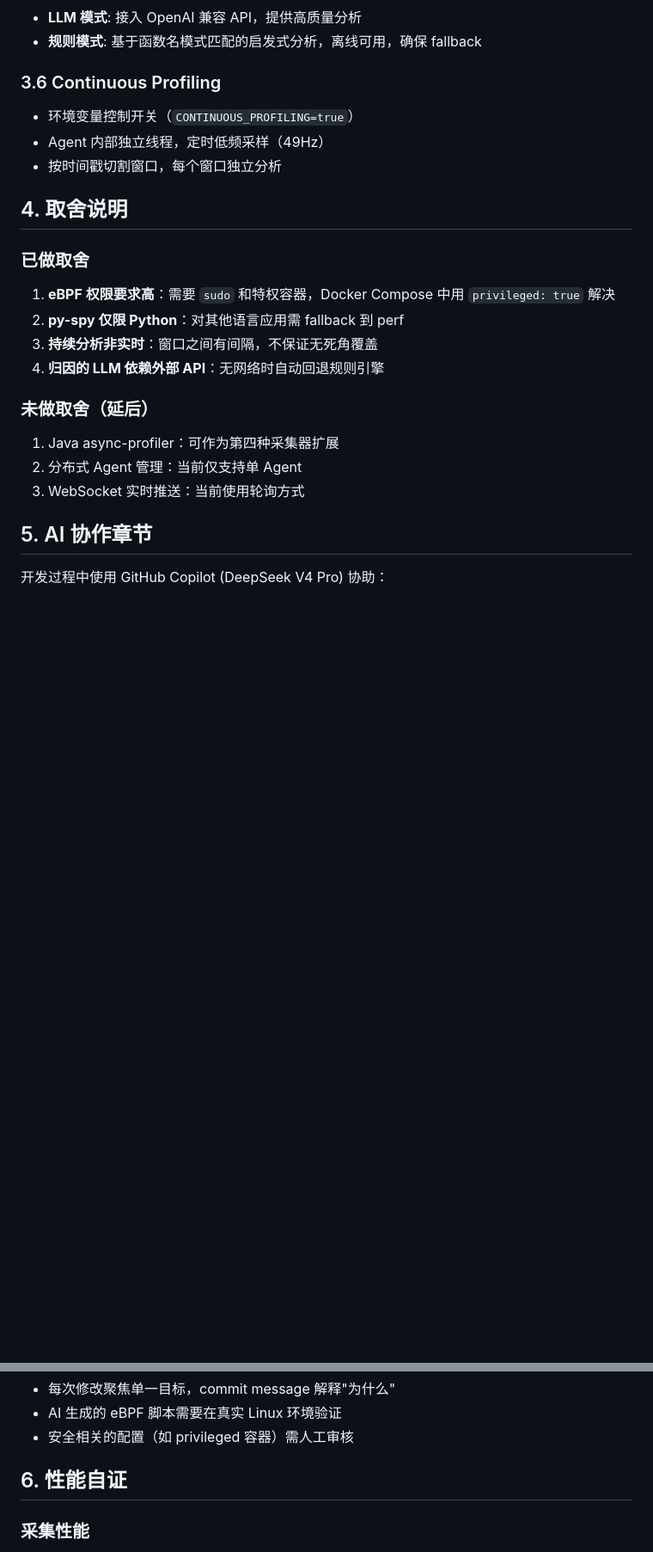
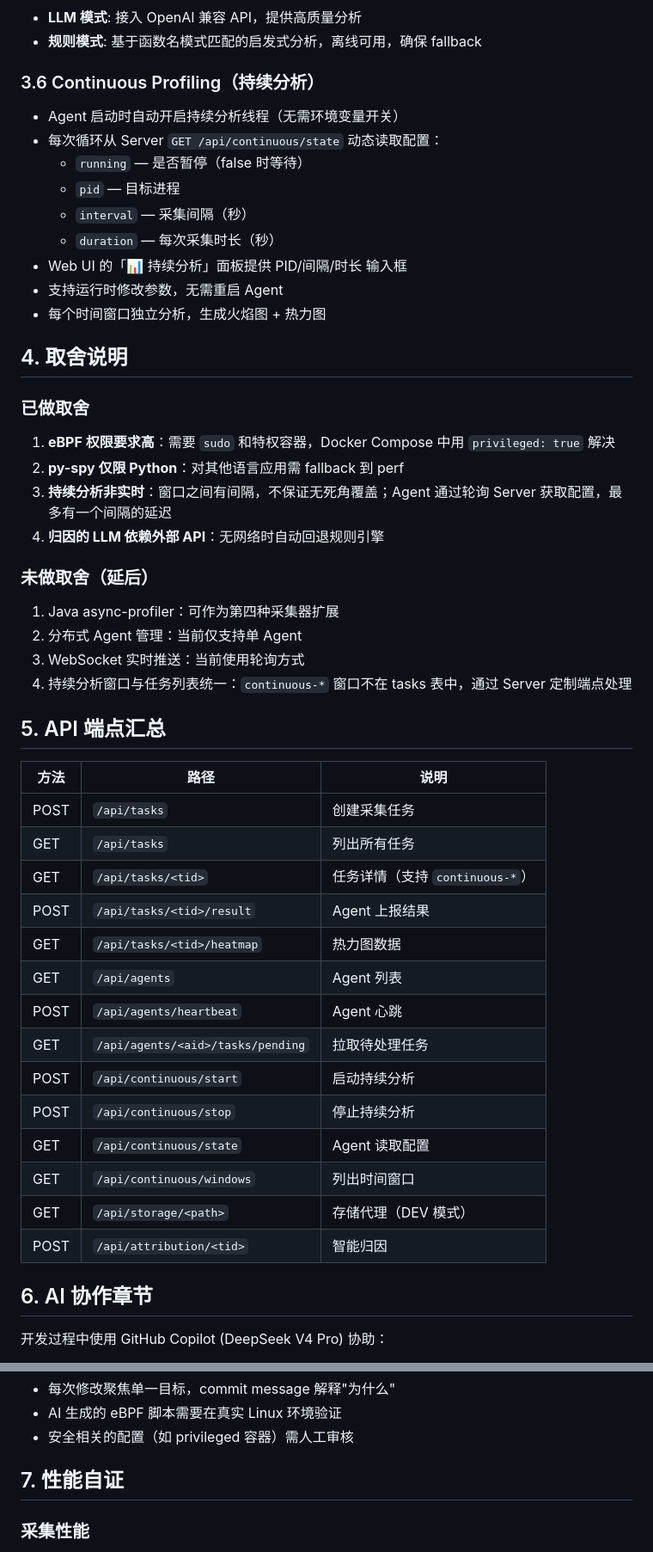
Before and after one commit to Li-Kexiang/drop, a Markdown page: docs/design.md, 2 parts joined by grey strips. Shown at 86% size. Drawn GitHub-style; blank space fills up the shorter version.

```diff
--- a/docs/design.md
+++ b/docs/design.md
@@ -120,25 +120,51 @@ Agent 内部通过 `profiler` 参数路由到不同采集器：
 - **LLM 模式**: 接入 OpenAI 兼容 API，提供高质量分析
 - **规则模式**: 基于函数名模式匹配的启发式分析，离线可用，确保 fallback
 
-### 3.6 Continuous Profiling
-- 环境变量控制开关（`CONTINUOUS_PROFILING=true`）
-- Agent 内部独立线程，定时低频采样（49Hz）
-- 按时间戳切割窗口，每个窗口独立分析
+### 3.6 Continuous Profiling（持续分析）
+- Agent 启动时自动开启持续分析线程（无需环境变量开关）
+- 每次循环从 Server `GET /api/continuous/state` 动态读取配置：
+  - `running` — 是否暂停（false 时等待）
+  - `pid` — 目标进程
+  - `interval` — 采集间隔（秒）
+  - `duration` — 每次采集时长（秒）
+- Web UI 的「📊 持续分析」面板提供 PID/间隔/时长 输入框
+- 支持运行时修改参数，无需重启 Agent
+- 每个时间窗口独立分析，生成火焰图 + 热力图
 
 ## 4. 取舍说明
 
 ### 已做取舍
 1. **eBPF 权限要求高**：需要 `sudo` 和特权容器，Docker Compose 中用 `privileged: true` 解决
 2. **py-spy 仅限 Python**：对其他语言应用需 fallback 到 perf
-3. **持续分析非实时**：窗口之间有间隔，不保证无死角覆盖
+3. **持续分析非实时**：窗口之间有间隔，不保证无死角覆盖；Agent 通过轮询 Server 获取配置，最多有一个间隔的延迟
 4. **归因的 LLM 依赖外部 API**：无网络时自动回退规则引擎
 
 ### 未做取舍（延后）
 1. Java async-profiler：可作为第四种采集器扩展
 2. 分布式 Agent 管理：当前仅支持单 Agent
 3. WebSocket 实时推送：当前使用轮询方式
+4. 持续分析窗口与任务列表统一：`continuous-*` 窗口不在 tasks 表中，通过 Server 定制端点处理
 
-## 5. AI 协作章节
+## 5. API 端点汇总
+
+| 方法 | 路径 | 说明 |
+|------|------|------|
+| POST | `/api/tasks` | 创建采集任务 |
+| GET | `/api/tasks` | 列出所有任务 |
+| GET | `/api/tasks/<tid>` | 任务详情（支持 `continuous-*`） |
+| POST | `/api/tasks/<tid>/result` | Agent 上报结果 |
+| GET | `/api/tasks/<tid>/heatmap` | 热力图数据 |
+| GET | `/api/agents` | Agent 列表 |
+| POST | `/api/agents/heartbeat` | Agent 心跳 |
+| GET | `/api/agents/<aid>/tasks/pending` | 拉取待处理任务 |
+| POST | `/api/continuous/start` | 启动持续分析 |
+| POST | `/api/continuous/stop` | 停止持续分析 |
+| GET | `/api/continuous/state` | Agent 读取配置 |
+| GET | `/api/continuous/windows` | 列出时间窗口 |
+| GET | `/api/storage/<path>` | 存储代理（DEV 模式） |
+| POST | `/api/attribution/<tid>` | 智能归因 |
+
+## 6. AI 协作章节
 
 开发过程中使用 GitHub Copilot (DeepSeek V4 Pro) 协助：
 - **代码生成**：多采集器路由逻辑、eBPF bpftrace 脚本生成、智能归因 prompt 构建
@@ -151,7 +177,7 @@ AI 协作的最佳实践：
 - AI 生成的 eBPF 脚本需要在真实 Linux 环境验证
 - 安全相关的配置（如 privileged 容器）需人工审核
 
-## 6. 性能自证
+## 7. 性能自证
 
 ### 采集性能
 - perf 5 秒采集（99Hz）：约 500 个样本，火焰图 >300 帧
```
Also changed, not shown: other parts of docs/design.md (+1 -1 lines), README.md (+21 -13 lines).
